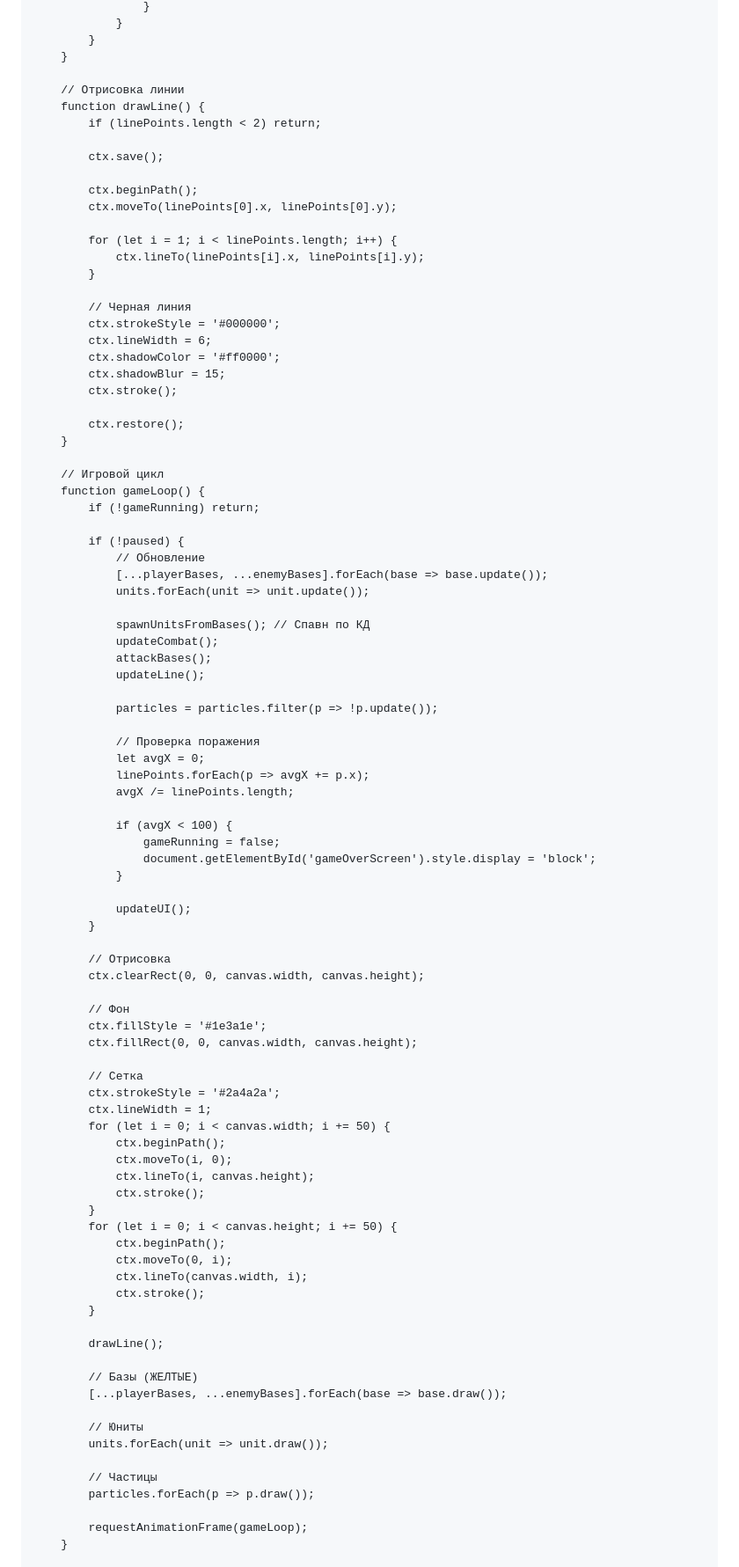
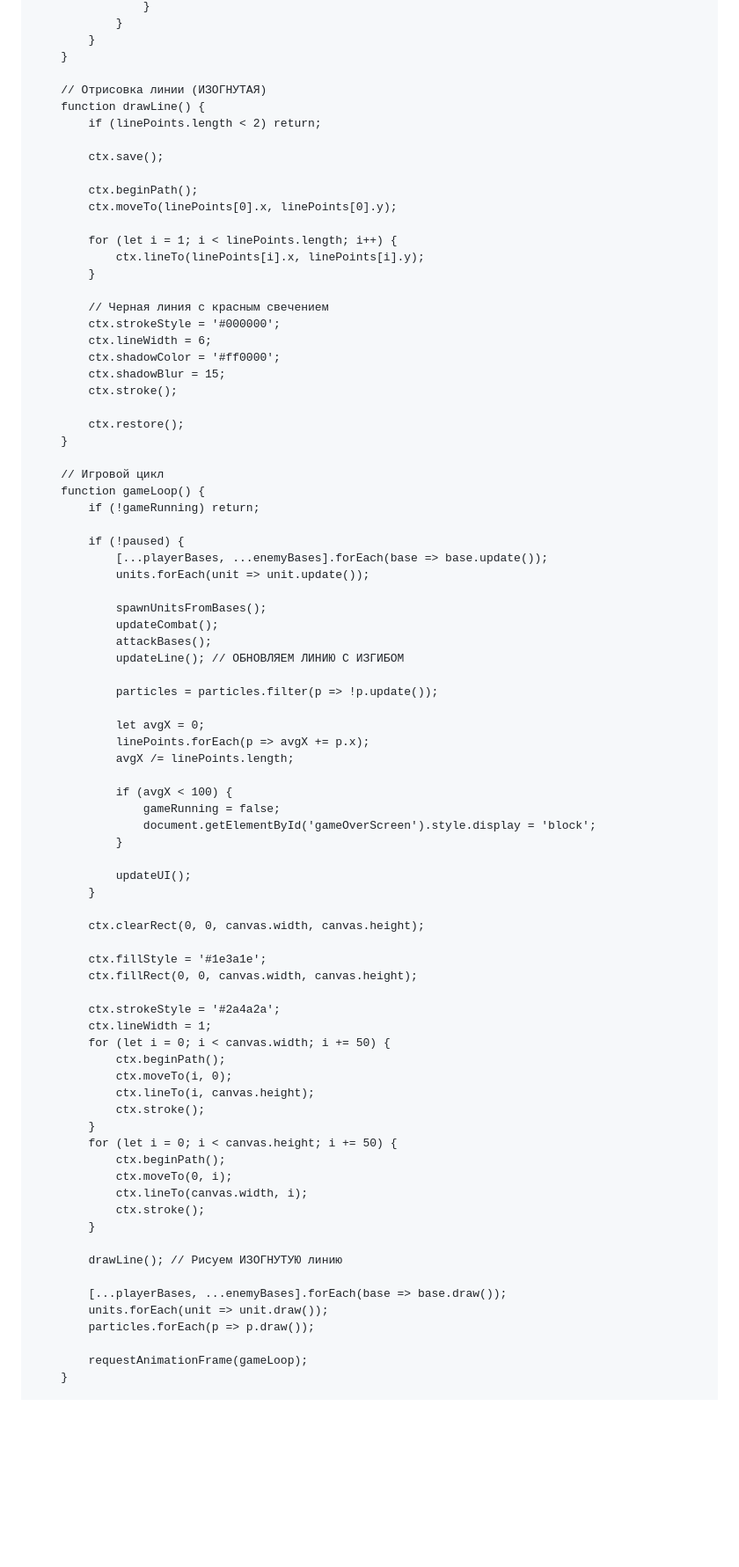
Before and after one commit to OGUR4IK12/operation-X, a Markdown page: README.md, the part around one of its changes. Shown at 88% size. Drawn GitHub-style; blank space fills up the shorter version.

```diff
--- a/README.md
+++ b/README.md
@@ -618,7 +611,7 @@
             }
         }
 
-        // Отрисовка линии
+        // Отрисовка линии (ИЗОГНУТАЯ)
         function drawLine() {
             if (linePoints.length < 2) return;
 
@@ -631,7 +624,7 @@
                 ctx.lineTo(linePoints[i].x, linePoints[i].y);
             }
 
-            // Черная линия
+            // Черная линия с красным свечением
             ctx.strokeStyle = '#000000';
             ctx.lineWidth = 6;
             ctx.shadowColor = '#ff0000';
@@ -646,18 +639,16 @@
             if (!gameRunning) return;
 
             if (!paused) {
-                // Обновление
                 [...playerBases, ...enemyBases].forEach(base => base.update());
                 units.forEach(unit => unit.update());
 
-                spawnUnitsFromBases(); // Спавн по КД
+                spawnUnitsFromBases();
                 updateCombat();
                 attackBases();
-                updateLine();
+                updateLine(); // ОБНОВЛЯЕМ ЛИНИЮ С ИЗГИБОМ
 
                 particles = particles.filter(p => !p.update());
 
-                // Проверка поражения
                 let avgX = 0;
                 linePoints.forEach(p => avgX += p.x);
                 avgX /= linePoints.length;
@@ -670,14 +661,11 @@
                 updateUI();
             }
 
-            // Отрисовка
             ctx.clearRect(0, 0, canvas.width, canvas.height);
 
-            // Фон
             ctx.fillStyle = '#1e3a1e';
             ctx.fillRect(0, 0, canvas.width, canvas.height);
 
-            // Сетка
             ctx.strokeStyle = '#2a4a2a';
             ctx.lineWidth = 1;
             for (let i = 0; i < canvas.width; i += 50) {
@@ -693,15 +681,10 @@
                 ctx.stroke();
             }
 
-            drawLine();
+            drawLine(); // Рисуем ИЗОГНУТУЮ линию
 
-            // Базы (ЖЕЛТЫЕ)
             [...playerBases, ...enemyBases].forEach(base => base.draw());
-
-            // Юниты
             units.forEach(unit => unit.draw());
-
-            // Частицы
             particles.forEach(p => p.draw());
 
             requestAnimationFrame(gameLoop);
```
Also changed, not shown: other parts of README.md (+48 -55 lines).
